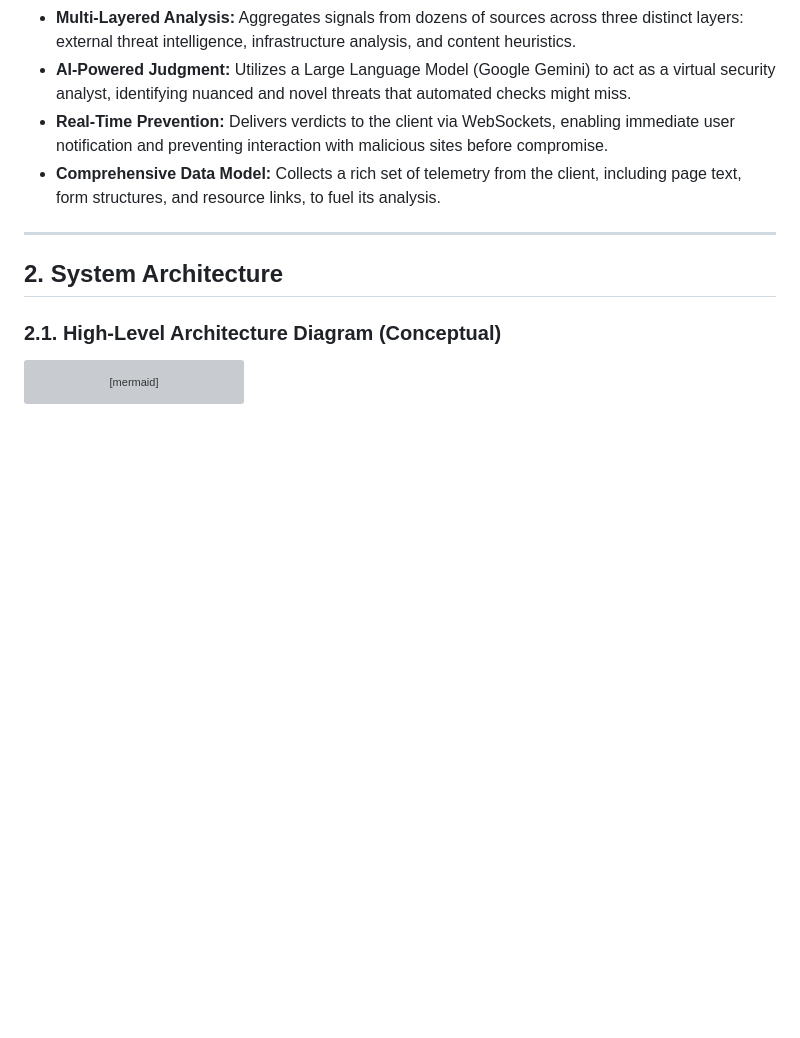
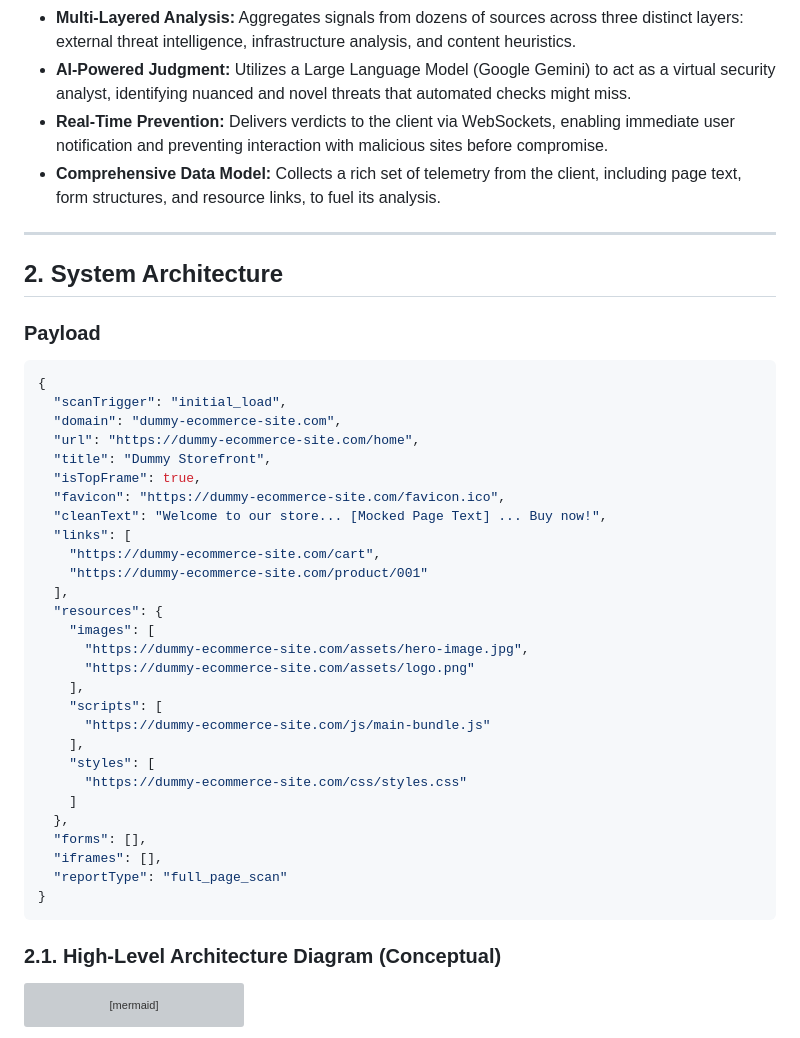
Before and after one commit to Anshika9838/Phishing-and-Fraud-Detection-Extension, a Markdown page: PROJECT_SPECIFICATIONS.md, the part around one of its changes. Drawn GitHub-style; blank space fills up the shorter version; grey boxes are pictures that could not be loaded.

Commit message:
project specification enhanced

````diff
--- a/PROJECT_SPECIFICATIONS.md
+++ b/PROJECT_SPECIFICATIONS.md
@@ -23,6 +23,37 @@ Modern web threats are increasingly sophisticated, often bypassing traditional b
 ---
 
 ## 2. System Architecture
+### Payload
+```json
+{
+  "scanTrigger": "initial_load",
+  "domain": "dummy-ecommerce-site.com",
+  "url": "https://dummy-ecommerce-site.com/home",
+  "title": "Dummy Storefront",
+  "isTopFrame": true,
+  "favicon": "https://dummy-ecommerce-site.com/favicon.ico",
+  "cleanText": "Welcome to our store... [Mocked Page Text] ... Buy now!",
+  "links": [
+    "https://dummy-ecommerce-site.com/cart",
+    "https://dummy-ecommerce-site.com/product/001"
+  ],
+  "resources": {
+    "images": [
+      "https://dummy-ecommerce-site.com/assets/hero-image.jpg",
+      "https://dummy-ecommerce-site.com/assets/logo.png"
+    ],
+    "scripts": [
+      "https://dummy-ecommerce-site.com/js/main-bundle.js"
+    ],
+    "styles": [
+      "https://dummy-ecommerce-site.com/css/styles.css"
+    ]
+  },
+  "forms": [],
+  "iframes": [],
+  "reportType": "full_page_scan"
+}
+```
 
 ### 2.1. High-Level Architecture Diagram (Conceptual)
 
````
Also changed, not shown: other parts of PROJECT_SPECIFICATIONS.md (+49 -0 lines).
